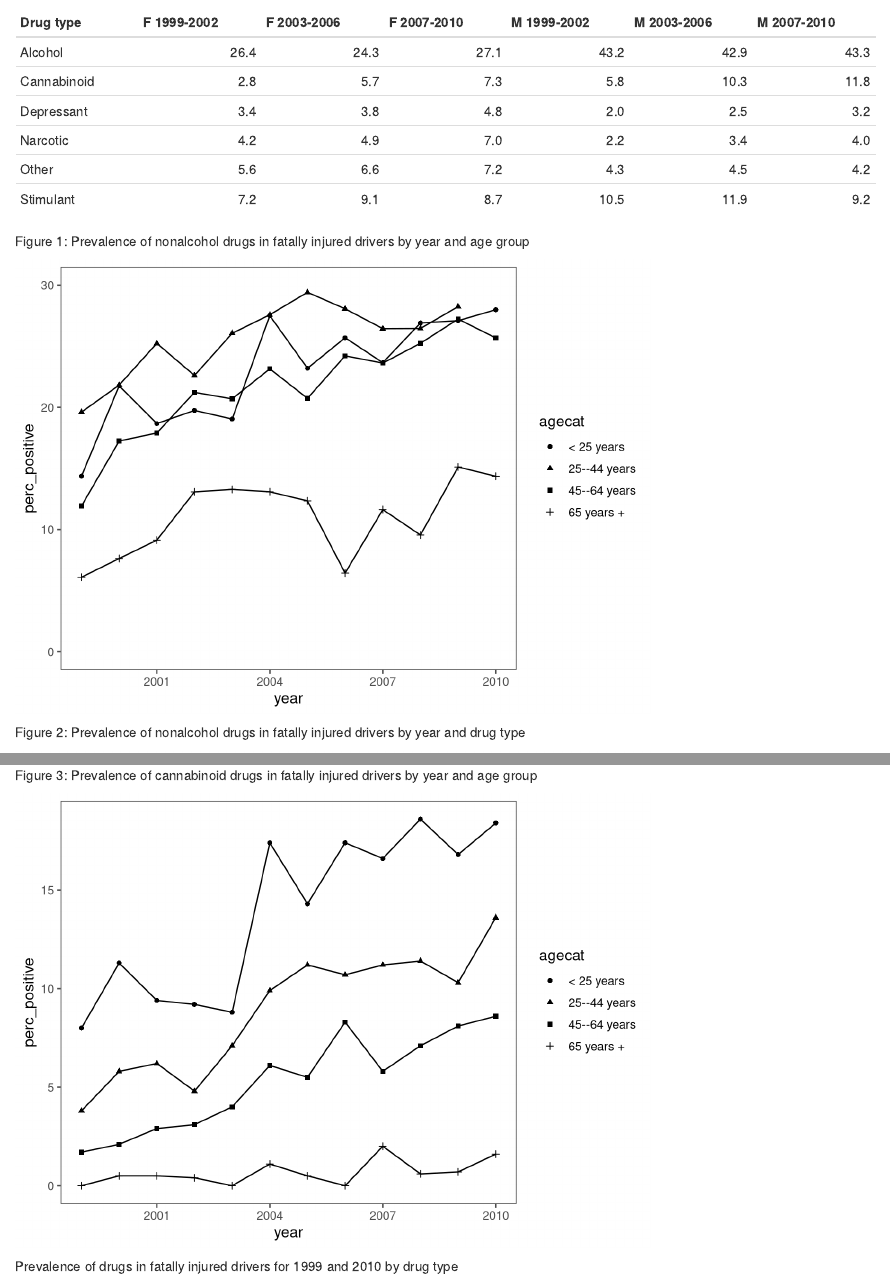
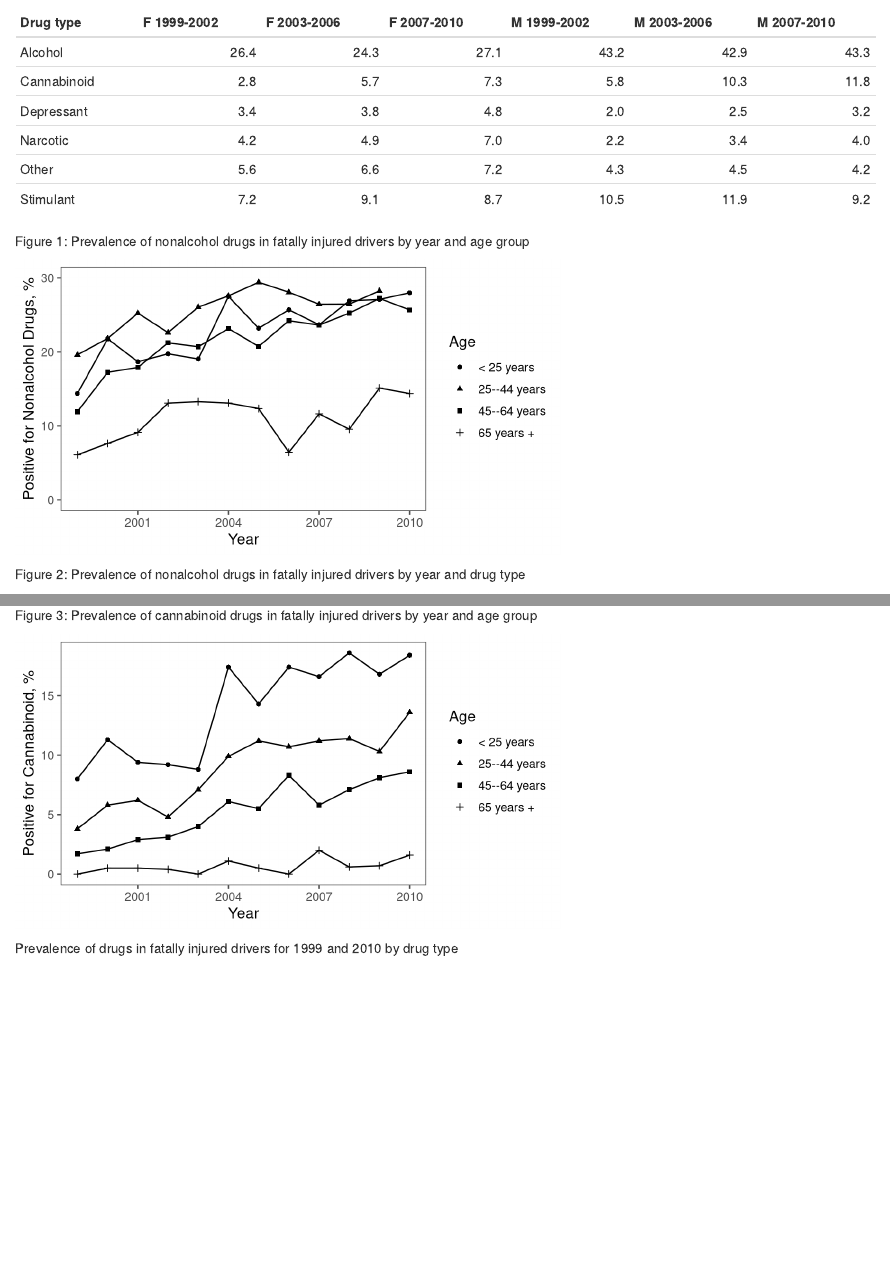
Before and after one commit to lvanzyl/Homework_4_5, an R Markdown document (writing/fars_analysis.Rmd): the page in a window 1100 px wide, from 180 px down, and a second part further down, joined at a grey line. Rendered offline with R 4.5, knitr and Pandoc, with nearby package versions; drawn as R Markdown's standard HTML page in place of the format the file asks for.

Commit message:
make graphs match aesthetics in example

````diff
--- a/writing/fars_analysis.Rmd
+++ b/writing/fars_analysis.Rmd
@@ -46,7 +46,7 @@ clean_fars %>%
 
 Figure 1: Prevalence of nonalcohol drugs in fatally injured drivers by year and age group
 
-```{r}
+```{r fig.height = 3.25, fig.width = 6}
 # first plot
 fars_nums <- clean_fars %>%
              filter(!as.character(drug_type) %in% "Alcohol",
@@ -57,38 +57,43 @@ fars_nums <- clean_fars %>%
                        #positive_test = sum(positive_for_drug, na.rm = TRUE),
              ungroup() %>%
              group_by(year, agecat) %>%
-             summarise(perc_positive = mean(positive_test)*100)
+             summarise(perc_positive = mean(positive_test)*100) %>%
                     # round(100 * positive_test / n_non_missing, 1)) %>%
              # summarize(perc_positive = sum(perc_positive))
+             rename(Age = agecat)
 
-ggplot(fars_nums, aes(x = year, y = perc_positive, shape = agecat)) +
+ggplot(fars_nums, aes(x = year, y = perc_positive, shape = Age)) +
   geom_point() +
   geom_line()+
   theme_few() +
-  scale_y_continuous(limits = c(0, 30))
+  scale_y_continuous(limits = c(0, 30)) +
+  labs(y = "Positive for Nonalcohol Drugs, %", x = "Year")
 
 ```
 
 Figure 2: Prevalence of nonalcohol drugs in fatally injured drivers by year and drug type
 
-```{r}
+```{r fig.height = 3.25, fig.width = 6}
 # second plot
 fars_nums2 <- clean_fars %>%
              filter(!as.character(drug_type) %in% "Alcohol") %>%
              group_by(year, drug_type) %>%
              summarize(n_non_missing = sum(!is.na(positive_for_drug)),
                        positive_test = sum(positive_for_drug, na.rm = TRUE),
-                       perc_positive = round(100 * positive_test / n_non_missing, 1))
+                       perc_positive = round(100 * positive_test / n_non_missing, 1)) %>%
+             rename("Drug type" = drug_type)
 
-ggplot(fars_nums2, aes(x = year, y = perc_positive, shape = drug_type)) +
+ggplot(fars_nums2, aes(x = year, y = perc_positive, shape = `Drug type`)) +
   geom_point() +
   geom_line() +
-  theme_few()
+  theme_few() +
+  labs(y = "Positive for Drugs, %", x = "Year") +
+  scale_y_continuous(limits = c(0,12.5), breaks = c(0,4,8,12))
 ```
 
 Figure 3: Prevalence of cannabinoid drugs in fatally injured drivers by year and age group
 
-```{r}
+```{r fig.height = 3.25, fig.width = 6}
 # plot 3
 fars_nums3 <- clean_fars %>%
              filter(as.character(drug_type) %in% "Cannabinoid",
@@ -97,13 +102,15 @@ fars_nums3 <- clean_fars %>%
              # distinct(unique_id) %>%
              summarize(n_non_missing = sum(!is.na(positive_for_drug)),
                        positive_test = sum(positive_for_drug, na.rm = TRUE),
-                       perc_positive = round(100 * positive_test / n_non_missing, 1))
+                       perc_positive = round(100 * positive_test / n_non_missing, 1)) %>%
+             rename(Age = agecat)
 
 
-ggplot(fars_nums3, aes(x = year, y = perc_positive, shape = agecat)) +
+ggplot(fars_nums3, aes(x = year, y = perc_positive, shape = Age)) +
   geom_point() +
   geom_line() +
-  theme_few()
+  theme_few() +
+  labs(y = "Positive for Cannabinoid, %", x = "Year")
 ```
 
 Prevalence of drugs in fatally injured drivers for 1999 and 2010 by drug type
````
Also changed, not shown: 1 other file.
